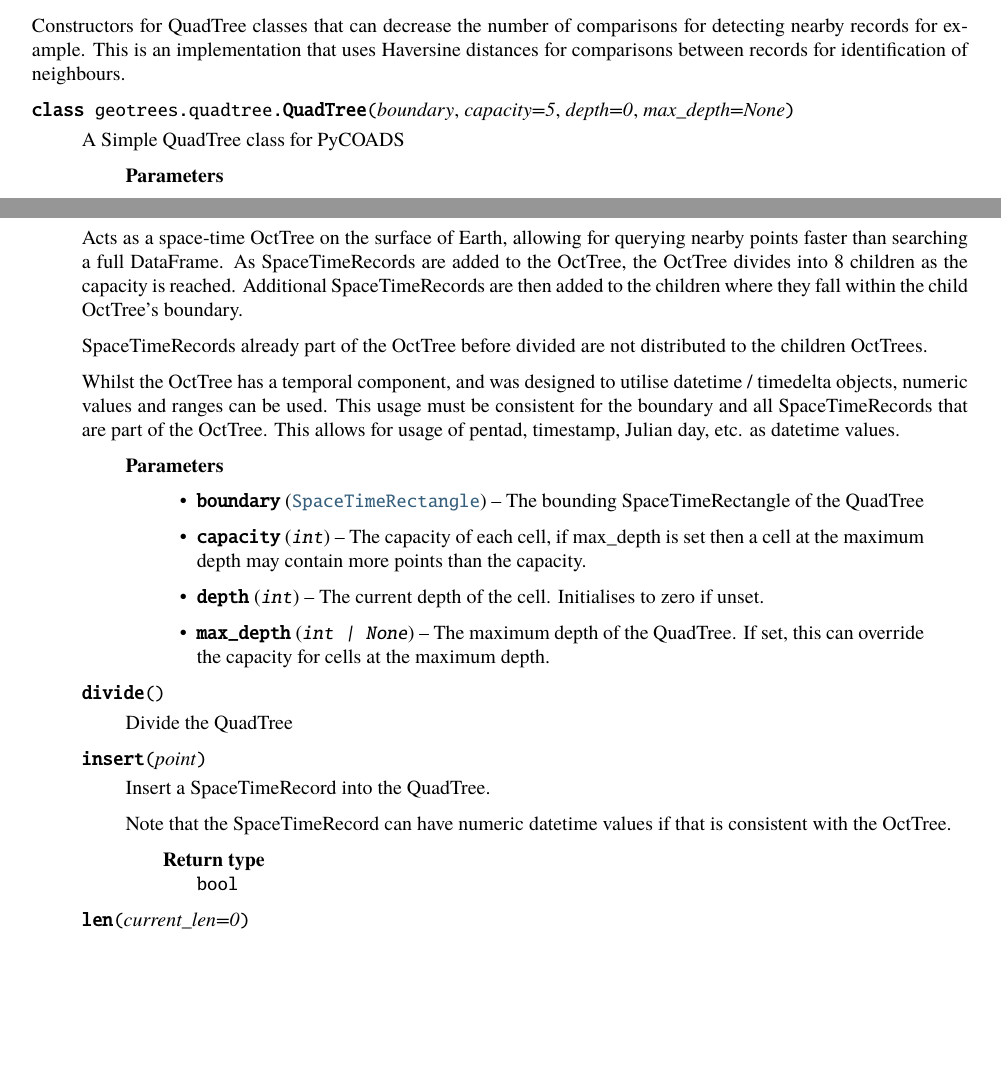
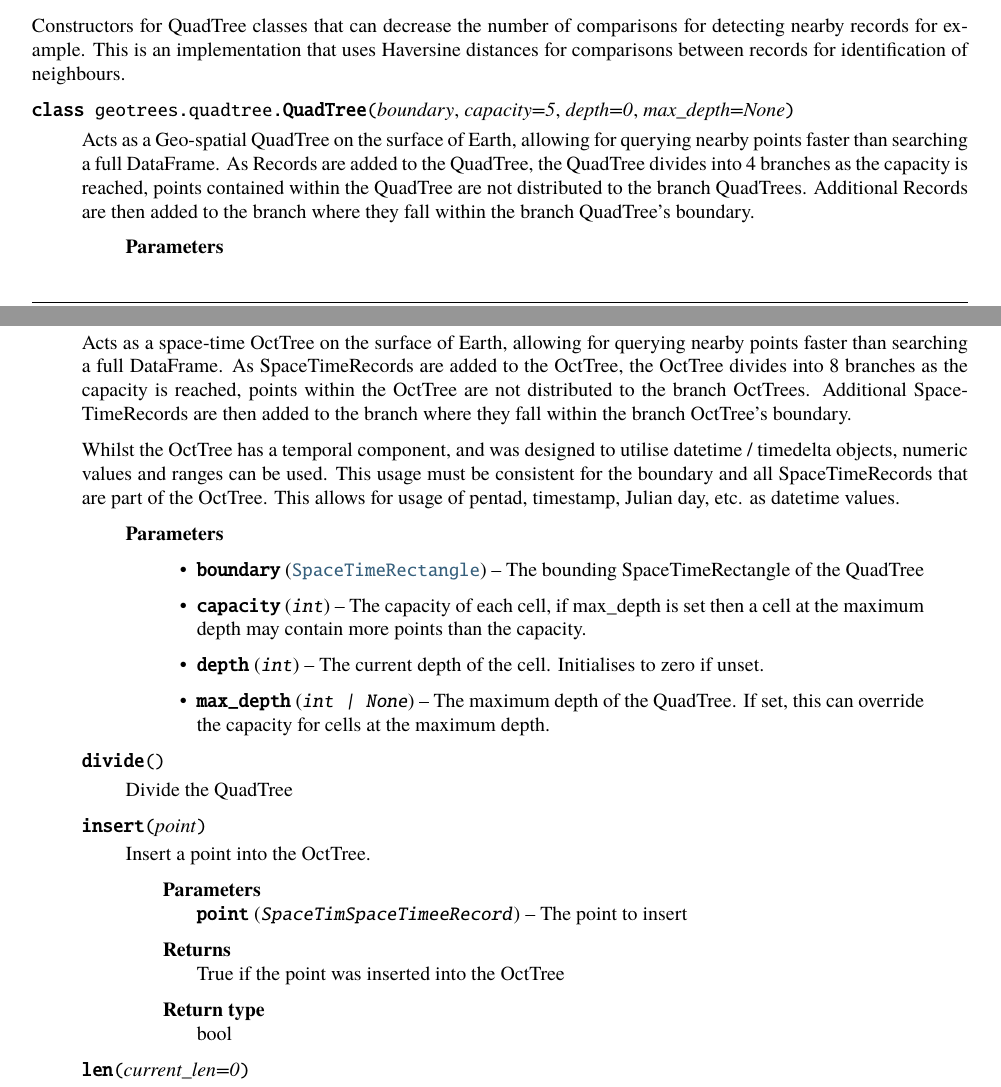
Before and after one commit to NOCSurfaceProcesses/geotrees, a LaTeX thesis (docs/Documentation.tex): two parts of pages 18 and 23 of 36 before the commit and two parts of pages 18 and 23 of 38 after it, joined at a grey line, cut so that both start at the same text, the shorter picture padded with empty space. The pictures show the PDF file docs/Documentation.pdf that the author committed with the source.

Commit message:
docs: re-generate documentation

```diff
--- a/docs/Documentation.tex
+++ b/docs/Documentation.tex
@@ -1342,7 +1342,12 @@
 {}
 \pysigstopsignatures
 \sphinxAtStartPar
-A Simple QuadTree class for PyCOADS
+Acts as a Geo\sphinxhyphen{}spatial QuadTree on the surface of Earth, allowing
+for querying nearby points faster than searching a full DataFrame. As
+Records are added to the QuadTree, the QuadTree divides into 4 branches as
+the capacity is reached, points contained within the QuadTree are not
+distributed to the branch QuadTrees. Additional Records are then added to
+the branch where they fall within the branch QuadTree’s boundary.
 \begin{quote}\begin{description}
 \sphinxlineitem{Parameters}\begin{itemize}
 \item {}
@@ -1392,11 +1397,19 @@
 {}
 \pysigstopsignatures
 \sphinxAtStartPar
-Insert a point into the QuadTree
-\begin{quote}\begin{description}
-\sphinxlineitem{Return type}
-\sphinxAtStartPar
-\DUrole{sphinx_autodoc_typehints-type}{\sphinxcode{\sphinxupquote{bool}}}
+Insert a point into the QuadTree.
+\begin{quote}\begin{description}
+\sphinxlineitem{Parameters}
+\sphinxAtStartPar
+\sphinxstyleliteralstrong{\sphinxupquote{point}} ({\hyperref[\detokenize{record:geotrees.record.Record}]{\sphinxcrossref{\sphinxstyleliteralemphasis{\sphinxupquote{Record}}}}}) \textendash{} The point to insert
+
+\sphinxlineitem{Returns}
+\sphinxAtStartPar
+True if the point was inserted into the QuadTree
+
+\sphinxlineitem{Return type}
+\sphinxAtStartPar
+bool
 
 \end{description}\end{quote}
 
@@ -1565,0 +1573 @@
+\sphinxlineitem{Parameters}
@@ -1565,0 +1579 @@
+True if the point is removed
@@ -1585,7 +1603,7 @@
 defined by the timedelta.
 
 \sphinxAtStartPar
-Whilst the Quadtree divides into 4 children after the capacity is reached, the Octtree divides into 8 children. The
+Whilst the Quadtree divides into 4 branches after the capacity is reached, the Octtree divides into 8 branches. The
 divisions are at the longitude midpoint, the latitude midpoint, and the datetime midpoint of the boundary.
 
 \sphinxAtStartPar
@@ -1717,18 +1735,12 @@
 {}
 \pysigstopsignatures
 \sphinxAtStartPar
-A Simple OctTree class for PyCOADS.
-
-\sphinxAtStartPar
 Acts as a space\sphinxhyphen{}time OctTree on the surface of Earth, allowing for querying
 nearby points faster than searching a full DataFrame. As SpaceTimeRecords
-are added to the OctTree, the OctTree divides into 8 children as the
-capacity is reached. Additional SpaceTimeRecords are then added to the
-children where they fall within the child OctTree’s boundary.
-
-\sphinxAtStartPar
-SpaceTimeRecords already part of the OctTree before divided are not
-distributed to the children OctTrees.
+are added to the OctTree, the OctTree divides into 8 branches as the
+capacity is reached, points within the OctTree are not distributed to the
+branch OctTrees. Additional SpaceTimeRecords are then added to the branch
+where they fall within the branch OctTree’s boundary.
 
 \sphinxAtStartPar
 Whilst the OctTree has a temporal component, and was designed to utilise
@@ -1785,15 +1797,19 @@
 {}
 \pysigstopsignatures
 \sphinxAtStartPar
-Insert a SpaceTimeRecord into the QuadTree.
-
-\sphinxAtStartPar
-Note that the SpaceTimeRecord can have numeric datetime values if that
-is consistent with the OctTree.
-\begin{quote}\begin{description}
-\sphinxlineitem{Return type}
-\sphinxAtStartPar
-\DUrole{sphinx_autodoc_typehints-type}{\sphinxcode{\sphinxupquote{bool}}}
+Insert a point into the OctTree.
+\begin{quote}\begin{description}
+\sphinxlineitem{Parameters}
+\sphinxAtStartPar
+\sphinxstyleliteralstrong{\sphinxupquote{point}} (\sphinxstyleliteralemphasis{\sphinxupquote{SpaceTimSpaceTimeeRecord}}) \textendash{} The point to insert
+
+\sphinxlineitem{Returns}
+\sphinxAtStartPar
+True if the point was inserted into the OctTree
+
+\sphinxlineitem{Return type}
+\sphinxAtStartPar
+bool
 
 \end{description}\end{quote}
 
```
Also changed, not shown: docs/Documentation.pdf, docs/Documentation.tex (56 more changed lines).
